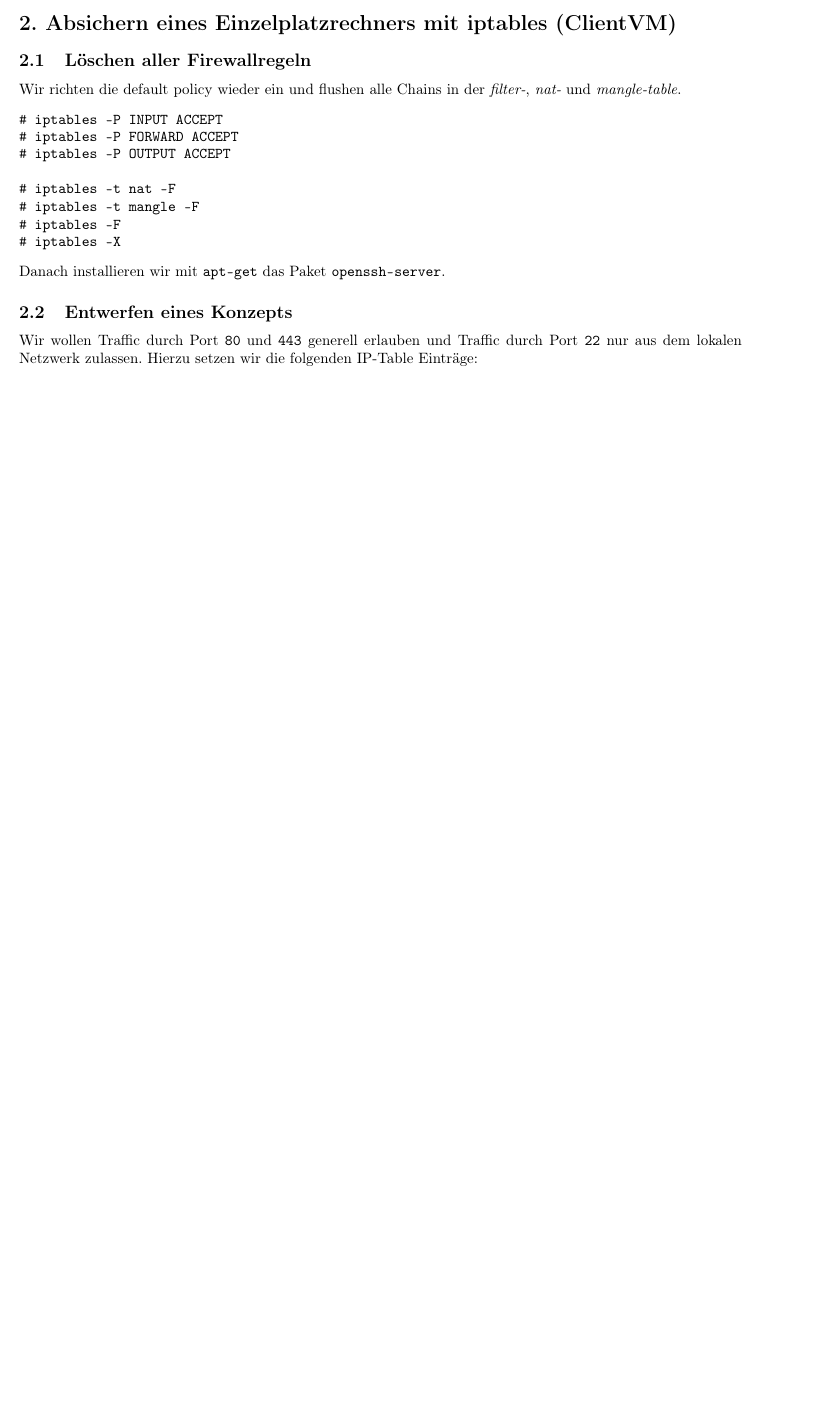
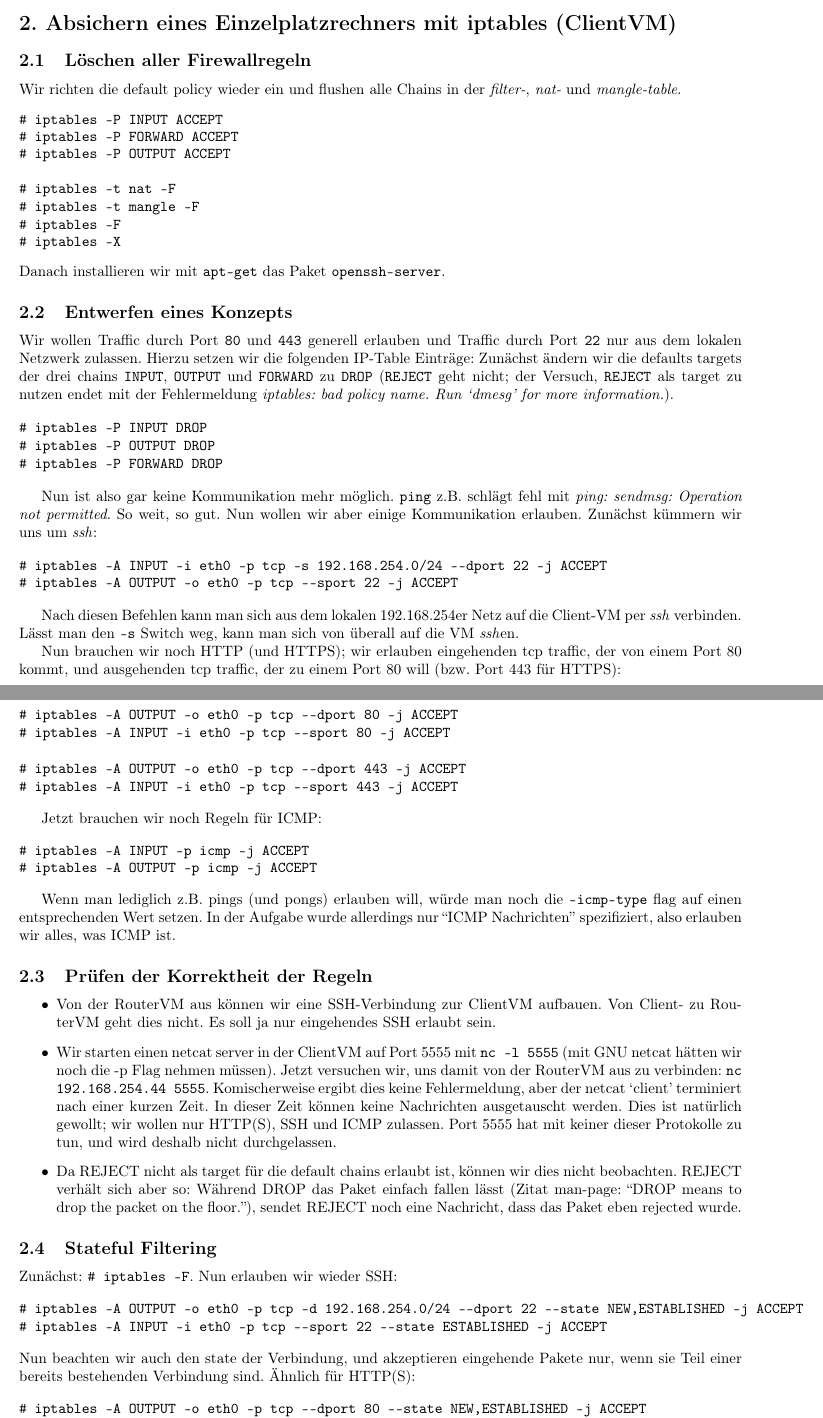
Before and after one commit to mu35li/netsec, a LaTeX document (labreport05/lab-report05.tex): part of page 2 of 3 before the commit and two parts of pages 2 and 3 of 5 after it, the two joined at a grey line, cut so that both start at the same text, the shorter picture padded with empty space. Compiled offline with pdfLaTeX.

Commit message:
05: finish section 2

```diff
--- a/labreport05/lab-report05.tex
+++ b/labreport05/lab-report05.tex
@@ -52,7 +53,76 @@ Danach installieren wir mit \texttt{apt-get} das Paket \texttt{openssh-server}.
 
 \subsection{Entwerfen eines Konzepts}
 Wir wollen Traffic durch Port \texttt{80} und \texttt{443} generell erlauben und Traffic durch Port \texttt{22} nur aus dem lokalen Netzwerk zulassen. Hierzu setzen wir die folgenden IP-Table Einträge:
+Zunächst ändern wir die defaults targets der drei chains \texttt{INPUT}, \texttt{OUTPUT} und \texttt{FORWARD} zu \texttt{DROP} (\texttt{REJECT} geht nicht;
+der Versuch, \texttt{REJECT} als target zu nutzen endet mit der Fehlermeldung \textit{iptables: bad policy name. Run `dmesg' for more information.}).
 
-\begin{minted}{php}
+\begin{verbatim}
+# iptables -P INPUT DROP
+# iptables -P OUTPUT DROP
+# iptables -P FORWARD DROP
+\end{verbatim}
 
-\end{minted}
+Nun ist also gar keine Kommunikation mehr möglich. \texttt{ping} z.B. schlägt fehl mit \textit{ping: sendmsg: Operation not permitted}.
+So weit, so gut. Nun wollen wir aber einige Kommunikation erlauben. Zunächst kümmern wir uns um \textit{ssh}:
+
+\begin{verbatim}
+# iptables -A INPUT -i eth0 -p tcp -s 192.168.254.0/24 --dport 22 -j ACCEPT
+# iptables -A OUTPUT -o eth0 -p tcp --sport 22 -j ACCEPT
+\end{verbatim}
+
+Nach diesen Befehlen kann man sich aus dem lokalen 192.168.254er Netz auf die Client-VM per \textit{ssh} verbinden. Lässt man den \texttt{-s} Switch weg,
+kann man sich von überall auf die VM \textit{ssh}en.
+
+Nun brauchen wir noch HTTP (und HTTPS); wir erlauben eingehenden tcp traffic, der von einem Port 80 kommt,
+und ausgehenden tcp traffic, der zu einem Port 80 will (bzw. Port 443 für HTTPS):
+
+\begin{verbatim}
+# iptables -A OUTPUT -o eth0 -p tcp --dport 80 -j ACCEPT
+# iptables -A INPUT -i eth0 -p tcp --sport 80 -j ACCEPT
+
+# iptables -A OUTPUT -o eth0 -p tcp --dport 443 -j ACCEPT
+# iptables -A INPUT -i eth0 -p tcp --sport 443 -j ACCEPT
+\end{verbatim}
+
+Jetzt brauchen wir noch Regeln für ICMP:
+
+\begin{verbatim}
+# iptables -A INPUT -p icmp -j ACCEPT
+# iptables -A OUTPUT -p icmp -j ACCEPT
+\end{verbatim}
+
+Wenn man lediglich z.B. pings (und pongs) erlauben will, würde man noch die \texttt{--icmp-type} flag auf einen entsprechenden
+Wert setzen. In der Aufgabe wurde allerdings nur ``ICMP Nachrichten'' spezifiziert, also erlauben wir alles, was ICMP ist.
+
+\subsection{Prüfen der Korrektheit der Regeln}
+\begin{itemize}
+\item Von der RouterVM aus können wir eine SSH-Verbindung zur ClientVM aufbauen. Von Client- zu RouterVM geht dies nicht.
+	  Es soll ja nur eingehendes SSH erlaubt sein.
+\item Wir starten einen netcat server in der ClientVM auf Port 5555 mit \texttt{nc -l 5555} (mit GNU netcat hätten wir noch die -p Flag nehmen müssen).
+	  Jetzt versuchen wir, uns damit von der RouterVM aus zu verbinden: \texttt{nc 192.168.254.44 5555}. Komischerweise ergibt dies keine Fehlermeldung,
+	  aber der netcat `client' terminiert nach einer kurzen Zeit. In dieser Zeit können keine Nachrichten ausgetauscht werden.
+	  Dies ist natürlich gewollt; wir wollen nur HTTP(S), SSH und ICMP zulassen. Port 5555 hat mit keiner dieser Protokolle zu tun, und wird deshalb
+	  nicht durchgelassen.
+\item Da REJECT nicht als target für die default chains erlaubt ist, können wir dies nicht beobachten. REJECT verhält sich aber so:
+	  Während DROP das Paket einfach fallen lässt (Zitat man-page: ``DROP means to drop the packet on the floor.''), sendet REJECT
+	  noch eine Nachricht, dass das Paket eben rejected wurde.
+\end{itemize}
+
+\subsection{Stateful Filtering}
+Zunächst: \texttt{\# iptables -F}.
+Nun erlauben wir wieder SSH:
+
+\begin{verbatim}
+# iptables -A OUTPUT -o eth0 -p tcp -d 192.168.254.0/24 --dport 22 --state NEW,ESTABLISHED -j ACCEPT
+# iptables -A INPUT -i eth0 -p tcp --sport 22 --state ESTABLISHED -j ACCEPT
+\end{verbatim}
+Nun beachten wir auch den state der Verbindung, und akzeptieren eingehende Pakete nur, wenn sie Teil einer bereits bestehenden Verbindung sind.
+Ähnlich für HTTP(S):
+
+\begin{verbatim}
+# iptables -A OUTPUT -o eth0 -p tcp --dport 80 --state NEW,ESTABLISHED -j ACCEPT
+# iptables -A INPUT -i eth0 -p tcp --sport 80 --state ESTABLISHED -j ACCEPT
+
+# iptables -A OUTPUT -o eth0 -p tcp --dport 443 --state NEW,ESTABLISHED -j ACCEPT
+# iptables -A INPUT -i eth0 -p tcp --sport 443 --state ESTABLISHED -j ACCEPT
+\end{verbatim}
```
Also changed, not shown: labreport05/lab-report05.pdf, labreport05/lab-report05.tex (23 more changed lines).
